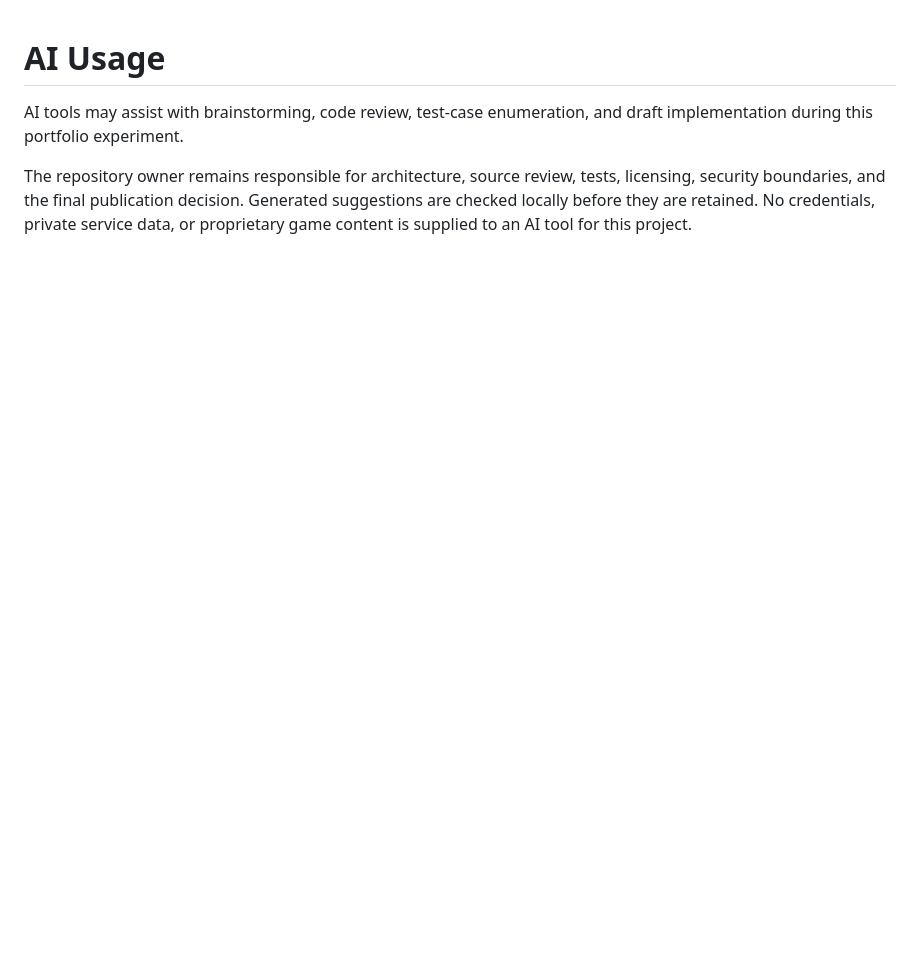
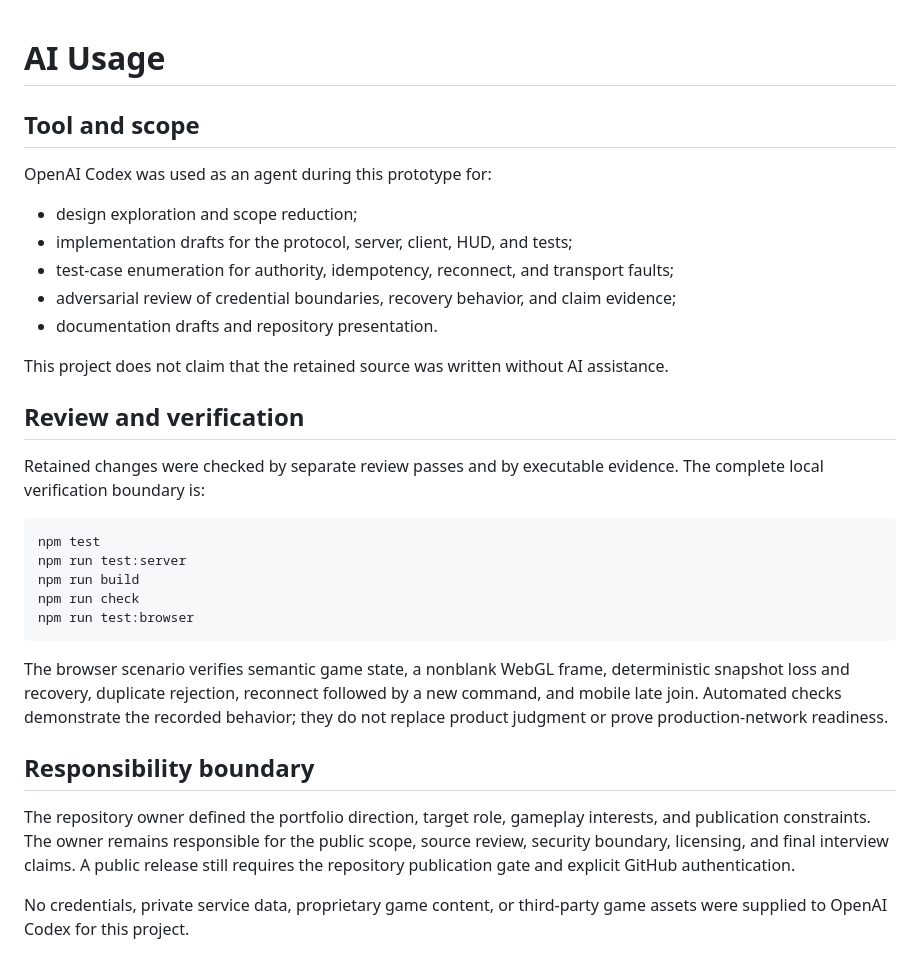
Before and after one commit to TokiyoshiHaruka/shared-convoy-authority-lab, a Markdown page: AI_USAGE.md, the part around the change. Rendered like a GitHub page; blank space fills up the shorter version.

````diff
--- a/AI_USAGE.md
+++ b/AI_USAGE.md
@@ -1,10 +1,33 @@
 # AI Usage
 
-AI tools may assist with brainstorming, code review, test-case enumeration,
-and draft implementation during this portfolio experiment.
+## Tool and scope
 
-The repository owner remains responsible for architecture, source review,
-tests, licensing, security boundaries, and the final publication decision.
-Generated suggestions are checked locally before they are retained. No
-credentials, private service data, or proprietary game content is supplied to
-an AI tool for this project.
+OpenAI Codex was used as an agent during this prototype for:
+
+- design exploration and scope reduction;
+- implementation drafts for the protocol, server, client, HUD, and tests;
+- test-case enumeration for authority, idempotency, reconnect, and transport faults;
+- adversarial review of credential boundaries, recovery behavior, and claim evidence;
+- documentation drafts and repository presentation.
+
+This project does not claim that the retained source was written without AI assistance.
+
+## Review and verification
+
+Retained changes were checked by separate review passes and by executable evidence. The complete local verification boundary is:
+
+```bash
+npm test
+npm run test:server
+npm run build
+npm run check
+npm run test:browser
+```
+
+The browser scenario verifies semantic game state, a nonblank WebGL frame, deterministic snapshot loss and recovery, duplicate rejection, reconnect followed by a new command, and mobile late join. Automated checks demonstrate the recorded behavior; they do not replace product judgment or prove production-network readiness.
+
+## Responsibility boundary
+
+The repository owner defined the portfolio direction, target role, gameplay interests, and publication constraints. The owner remains responsible for the public scope, source review, security boundary, licensing, and final interview claims. A public release still requires the repository publication gate and explicit GitHub authentication.
+
+No credentials, private service data, proprietary game content, or third-party game assets were supplied to OpenAI Codex for this project.
````
Also changed, not shown: README.md (+8 -2 lines), docs/VERIFICATION.md (+7 -1 lines), docs/media/desktop-convoy.png (added), docs/media/mobile-late-join.png (added), 3 other files.
